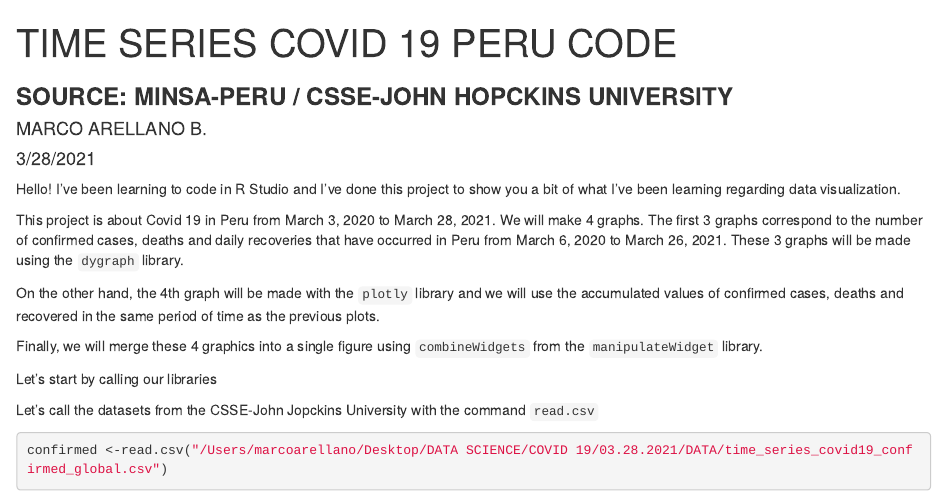
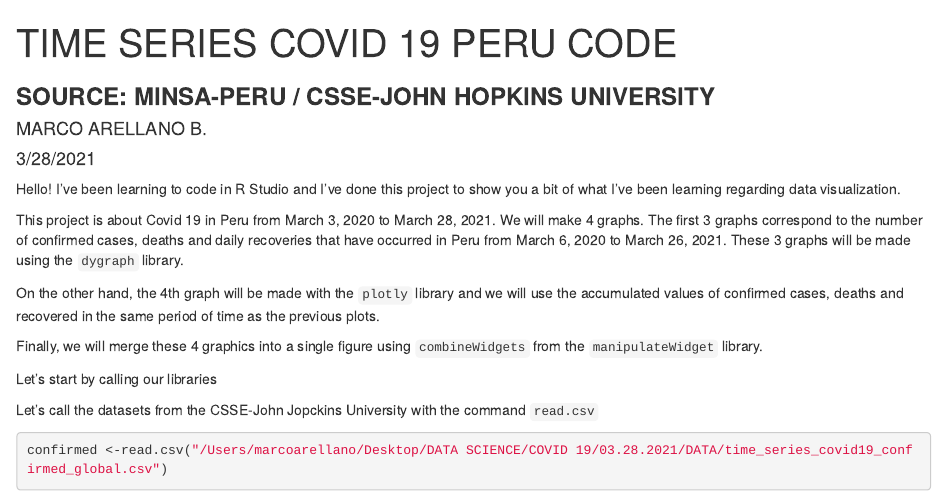
Before and after one commit to marellanob/Time_Series_Covid19_Peru, an R Markdown document (Time_Series_Covid19_Peru.Rmd): the page in a window 1100 px wide, from its top. Rendered offline with R 4.5, knitr and Pandoc, with nearby package versions; some code elsewhere in the file could not run offline.

Commit message:
Update Time_Series_Covid19_Peru.Rmd

```diff
--- a/Time_Series_Covid19_Peru.Rmd
+++ b/Time_Series_Covid19_Peru.Rmd
@@ -1,6 +1,6 @@
 ---
 title: "TIME SERIES COVID 19 PERU CODE"
-subtitle: "**SOURCE: MINSA-PERU / CSSE-JOHN HOPCKINS UNIVERSITY**"
+subtitle: "**SOURCE: MINSA-PERU / CSSE-JOHN HOPKINS UNIVERSITY**"
 author: "MARCO ARELLANO B."
 date: "3/28/2021"
 output: html_document
```
